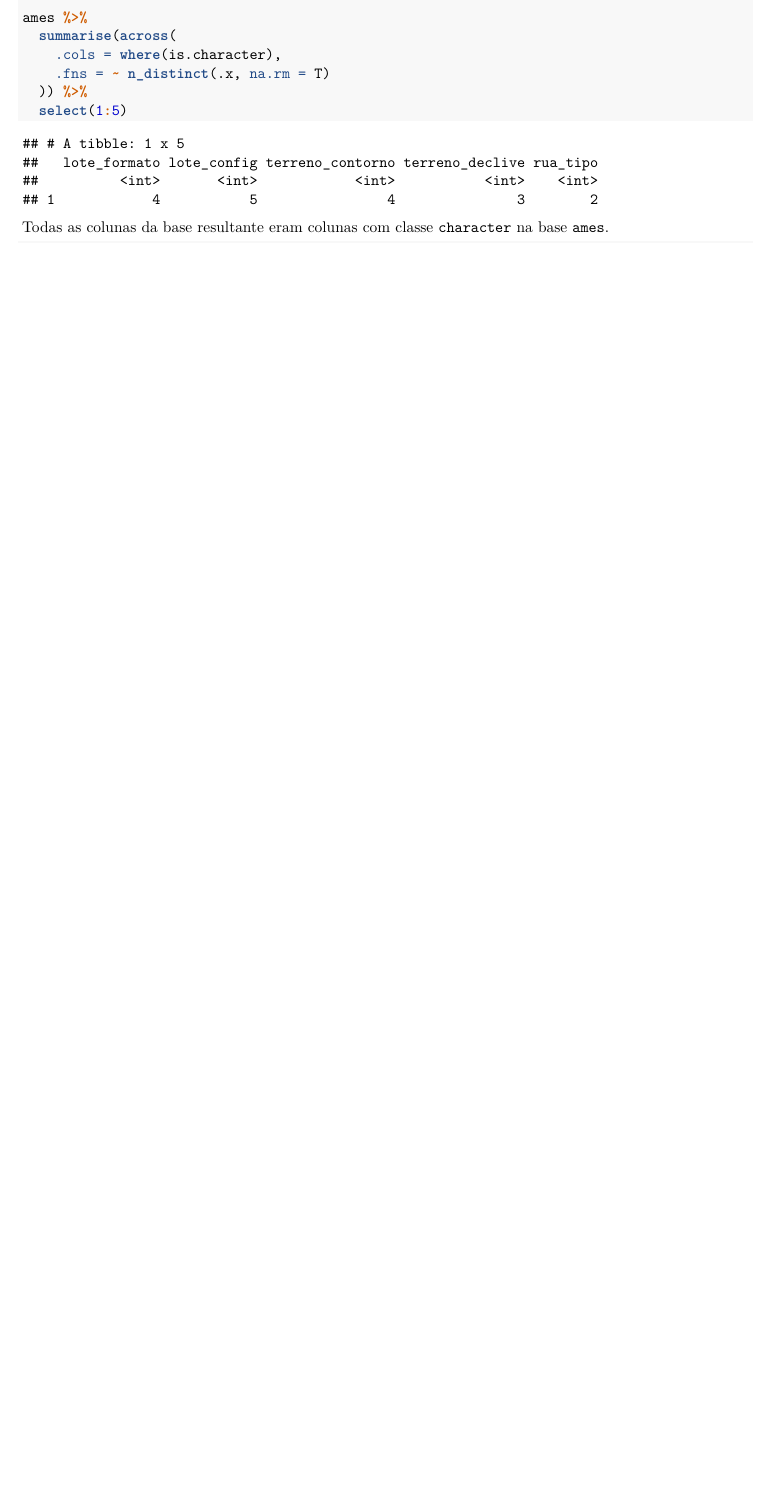
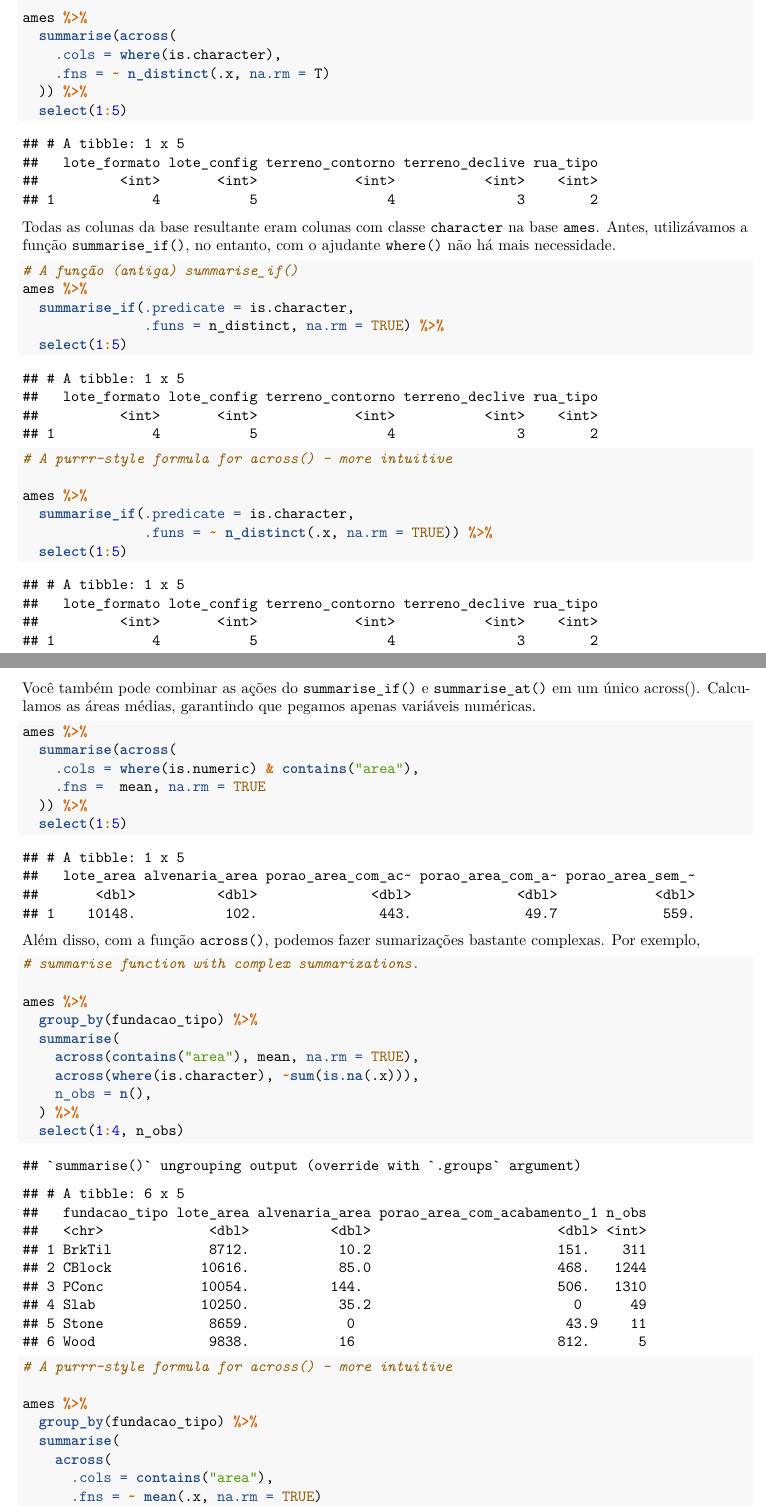
Before and after one commit to rafaelvetromille/r4ds-2, an R Markdown document (r4ds2.Rmd): part of page 13 of 14 before the commit and two parts of pages 14 and 15 of 16 after it, the two joined at a grey line, cut so that both start at the same text, the shorter picture padded with empty space. The pictures show the output file r4ds2.pdf that the author committed with the source.

Commit message:
dplyr 1.0.0

````diff
--- a/r4ds2.Rmd
+++ b/r4ds2.Rmd
@@ -417,4 +406,54 @@ ames %>%
   select(1:5)
 ```
 
-Todas as colunas da base resultante eram colunas com classe `character` na base `ames`.
+Todas as colunas da base resultante eram colunas com classe `character` na base `ames`. Antes, utilizávamos a função `summarise_if()`, no entanto, com o ajudante `where()` não há mais necessidade.
+
+```{r}
+# A função (antiga) summarise_if()
+ames %>%
+  summarise_if(.predicate = is.character,
+               .funs = n_distinct, na.rm = TRUE) %>%
+  select(1:5)
+
+# A purrr-style formula for across() - more intuitive
+
+ames %>%
+  summarise_if(.predicate = is.character,
+               .funs = ~ n_distinct(.x, na.rm = TRUE)) %>%
+  select(1:5)
+
+```
+
+Você também pode combinar as ações do `summarise_if()` e `summarise_at()` em um único across(). Calculamos as áreas médias, garantindo que pegamos apenas variáveis numéricas.
+
+```{r}
+ames %>%
+  summarise(across(
+    .cols = where(is.numeric) & contains("area"),
+    .fns =  mean, na.rm = TRUE
+  )) %>%
+  select(1:5)
+```
+
+Além disso, com a função `across()`, podemos fazer sumarizações bastante complexas. Por exemplo,
+
+```{r}
+# summarise function with complex summarizations.
+
+ames %>%
+  group_by(fundacao_tipo) %>%
+  summarise(
+    across(contains("area"), mean, na.rm = TRUE),
+    across(where(is.character), ~sum(is.na(.x))),
+    n_obs = n(),
+  ) %>%
+  select(1:4, n_obs)
+
+# A purrr-style formula for across() - more intuitive
+
+ames %>%
+  group_by(fundacao_tipo) %>%
+  summarise(
+    across(
+      .cols = contains("area"),
+      .fns = ~ mean(.x, na.rm = TRUE)
````
Also changed, not shown: r4ds2.pdf, r4ds2.Rmd (38 more changed lines).
